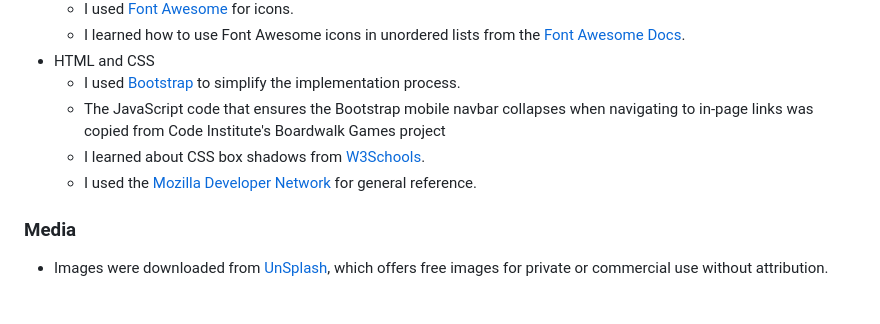
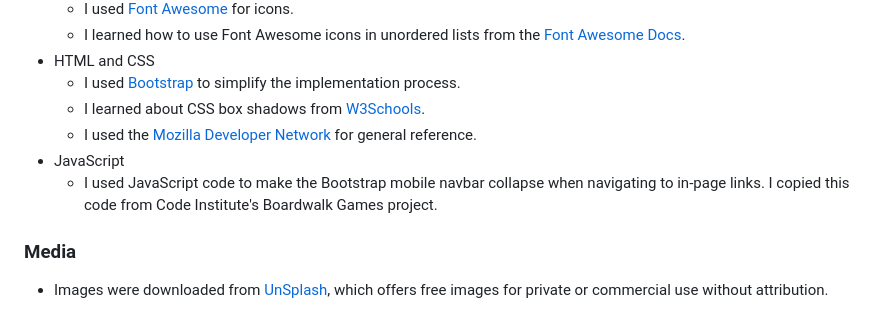
Before and after one commit to John-Kingham/random-old-books, a Markdown page: README.md, the part around the change printed below. Drawn GitHub-style.

```diff
--- a/README.md
+++ b/README.md
@@ -368,9 +362,10 @@ The live site can be found here:
   - I learned how to use Font Awesome icons in unordered lists from the [Font Awesome Docs](https://docs.fontawesome.com/web/style/lists).
 - HTML and CSS
   - I used [Bootstrap](https://getbootstrap.com/) to simplify the implementation process.
-  - The JavaScript code that ensures the Bootstrap mobile navbar collapses when navigating to in-page links was copied from Code Institute's Boardwalk Games project
   - I learned about CSS box shadows from [W3Schools](https://www.w3schools.com/css/css3_shadows_box.asp).
   - I used the [Mozilla Developer Network](https://developer.mozilla.org/) for general reference.
+- JavaScript
+  - I used JavaScript code to make the Bootstrap mobile navbar collapse when navigating to in-page links. I copied this code from Code Institute's Boardwalk Games project.
 
 ### Media
 
```
Also changed, not shown: other parts of README.md (+32 -38 lines), assets/images/author-speaking-at-event.jpg, assets/images/random-old-books.jpg, assets/images/subscription-box.jpg, docs/readme-lighthouse-form-success.png (added), docs/readme-lighthouse-index.png (added), 1 other file.
